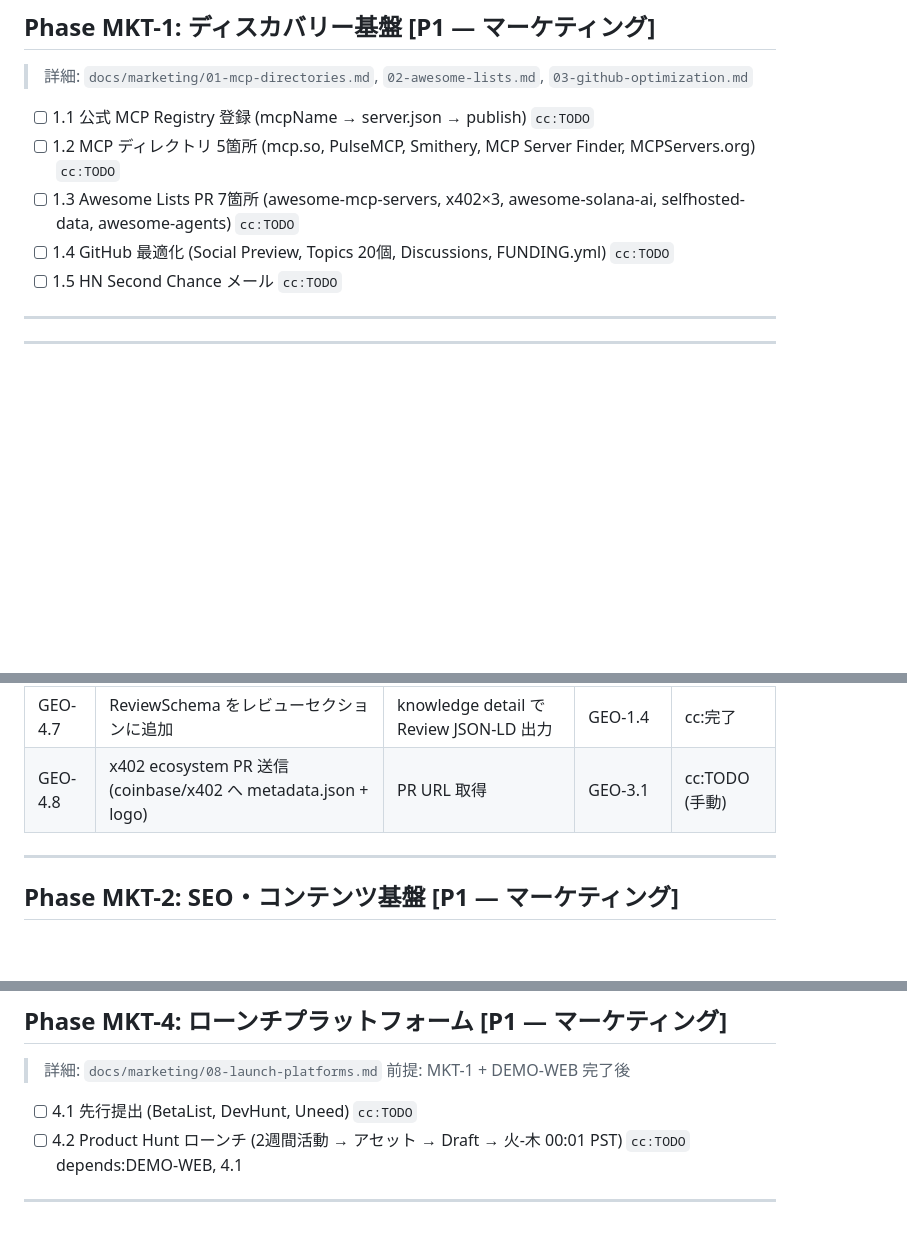
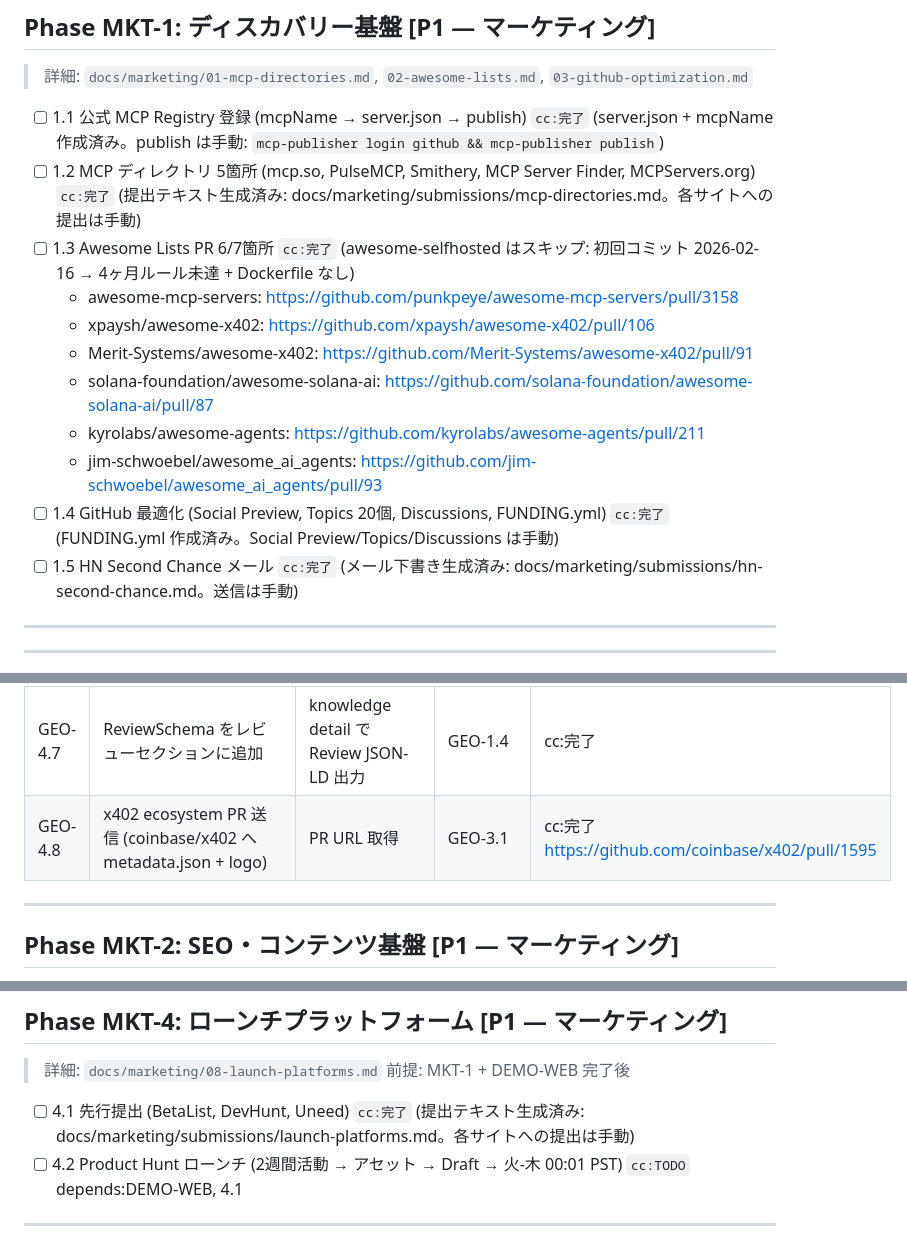
Before and after one commit to Sou0327/knowmint, a Markdown page: Plans.md, 3 parts joined by grey strips. Drawn GitHub-style; blank space fills up the shorter version.

Commit message:
feat(mkt): MKT-1/MKT-4.1/GEO-4.8 完了反映 — 7 PR + 提出テキスト
- MKT-1.1: server.json + mcpName 作成済み
- MKT-1.2: MCP ディレクトリ提出テキスト生成
- MKT-1.3: Awesome Lists 6/7 PR 送信 (awesome-selfhosted スキップ)
- MKT-1.4: FUNDING.yml 作成
- MKT-1.5: HN Second Chance メール下書き
- MKT-4.1: ローンチプラットフォーム提出テキスト
- GEO-4.8: coinbase/x402 ecosystem PR #1595

Co-Authored-By: Claude Opus 4.6 <noreply@anthropic.com>

```diff
--- a/Plans.md
+++ b/Plans.md
@@ -52,11 +52,17 @@ Phase 1-14, 15, 15.6, 16-25, 27-32, 34, 36-46, 38.R, 45, R, A, 26, UI-1, PROD-TE
 
 > 詳細: `docs/marketing/01-mcp-directories.md`, `02-awesome-lists.md`, `03-github-optimization.md`
 
-- [ ] 1.1 公式 MCP Registry 登録 (mcpName → server.json → publish) `cc:TODO`
-- [ ] 1.2 MCP ディレクトリ 5箇所 (mcp.so, PulseMCP, Smithery, MCP Server Finder, MCPServers.org) `cc:TODO`
-- [ ] 1.3 Awesome Lists PR 7箇所 (awesome-mcp-servers, x402×3, awesome-solana-ai, selfhosted-data, awesome-agents) `cc:TODO`
-- [ ] 1.4 GitHub 最適化 (Social Preview, Topics 20個, Discussions, FUNDING.yml) `cc:TODO`
-- [ ] 1.5 HN Second Chance メール `cc:TODO`
+- [ ] 1.1 公式 MCP Registry 登録 (mcpName → server.json → publish) `cc:完了` (server.json + mcpName 作成済み。publish は手動: `mcp-publisher login github && mcp-publisher publish`)
+- [ ] 1.2 MCP ディレクトリ 5箇所 (mcp.so, PulseMCP, Smithery, MCP Server Finder, MCPServers.org) `cc:完了` (提出テキスト生成済み: docs/marketing/submissions/mcp-directories.md。各サイトへの提出は手動)
+- [ ] 1.3 Awesome Lists PR 6/7箇所 `cc:完了` (awesome-selfhosted はスキップ: 初回コミット 2026-02-16 → 4ヶ月ルール未達 + Dockerfile なし)
+  - awesome-mcp-servers: https://github.com/punkpeye/awesome-mcp-servers/pull/3158
+  - xpaysh/awesome-x402: https://github.com/xpaysh/awesome-x402/pull/106
+  - Merit-Systems/awesome-x402: https://github.com/Merit-Systems/awesome-x402/pull/91
+  - solana-foundation/awesome-solana-ai: https://github.com/solana-foundation/awesome-solana-ai/pull/87
+  - kyrolabs/awesome-agents: https://github.com/kyrolabs/awesome-agents/pull/211
+  - jim-schwoebel/awesome_ai_agents: https://github.com/jim-schwoebel/awesome_ai_agents/pull/93
+- [ ] 1.4 GitHub 最適化 (Social Preview, Topics 20個, Discussions, FUNDING.yml) `cc:完了` (FUNDING.yml 作成済み。Social Preview/Topics/Discussions は手動)
+- [ ] 1.5 HN Second Chance メール `cc:完了` (メール下書き生成済み: docs/marketing/submissions/hn-second-chance.md。送信は手動)
 
 ---
 
@@ -76,7 +82,7 @@ Phase 1-14, 15, 15.6, 16-25, 27-32, 34, 36-46, 38.R, 45, R, A, 26, UI-1, PROD-TE
 | GEO-4.5 | llms.txt に料金体系・レート制限・SLA セクション追加 | /llms.txt に Pricing, Rate Limits, SLA 記載 | - | cc:完了 |
 | GEO-4.6 | `/developers` ページ作成 (MCP/CLI/API ドキュメントをWeb公開) | /developers が存在 + MCP config 例含む | - | cc:完了 |
 | GEO-4.7 | ReviewSchema をレビューセクションに追加 | knowledge detail で Review JSON-LD 出力 | GEO-1.4 | cc:完了 |
-| GEO-4.8 | x402 ecosystem PR 送信 (coinbase/x402 へ metadata.json + logo) | PR URL 取得 | GEO-3.1 | cc:TODO (手動) |
+| GEO-4.8 | x402 ecosystem PR 送信 (coinbase/x402 へ metadata.json + logo) | PR URL 取得 | GEO-3.1 | cc:完了 https://github.com/coinbase/x402/pull/1595 |
 
 ---
 
@@ -106,7 +112,7 @@ Phase 1-14, 15, 15.6, 16-25, 27-32, 34, 36-46, 38.R, 45, R, A, 26, UI-1, PROD-TE
 > 詳細: `docs/marketing/08-launch-platforms.md`
 > 前提: MKT-1 + DEMO-WEB 完了後
 
-- [ ] 4.1 先行提出 (BetaList, DevHunt, Uneed) `cc:TODO`
+- [ ] 4.1 先行提出 (BetaList, DevHunt, Uneed) `cc:完了` (提出テキスト生成済み: docs/marketing/submissions/launch-platforms.md。各サイトへの提出は手動)
 - [ ] 4.2 Product Hunt ローンチ (2週間活動 → アセット → Draft → 火-木 00:01 PST) `cc:TODO` depends:DEMO-WEB, 4.1
 
 ---
```
